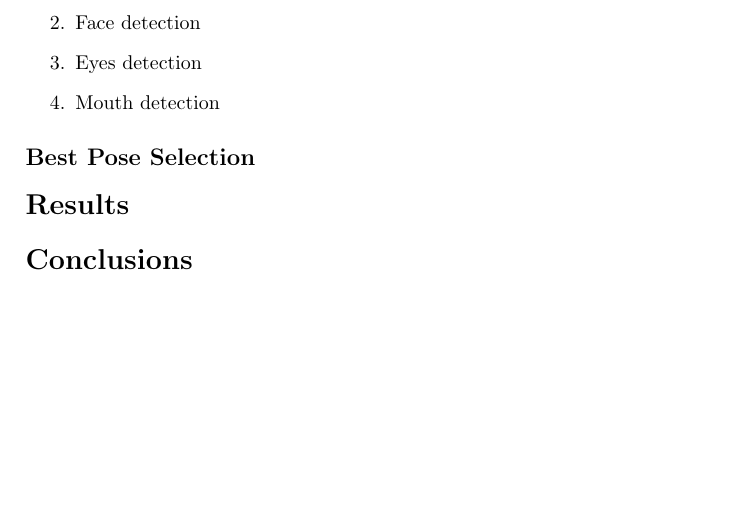
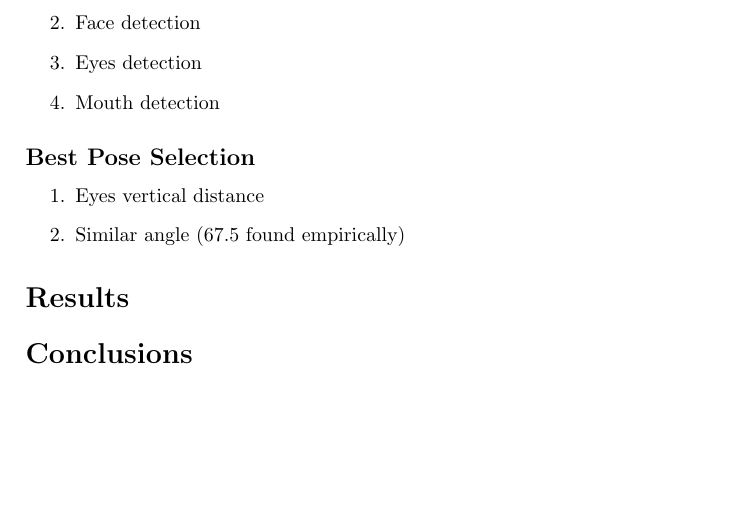
Before and after one commit to webrot9/best_face_pose, a LaTeX document (report/report.tex): part of page 3 of 4, cut so that both start at the same text. Compiled offline with pdfLaTeX.

```diff
--- a/report/report.tex
+++ b/report/report.tex
@@ -39,6 +39,10 @@
 \item Mouth detection
 \end{enumerate}
 \subsection*{Best Pose Selection}
+\begin{enumerate}
+\item Eyes vertical distance
+\item Similar angle (67.5 found empirically)
+\end{enumerate}
 \section*{Results}
 \section*{Conclusions}
 
```
Also changed, not shown: report/jacopo_crazyfacedetect.png (added), report/jacopo_facedetect.png (added), report/rob_facedetect.png (added).
